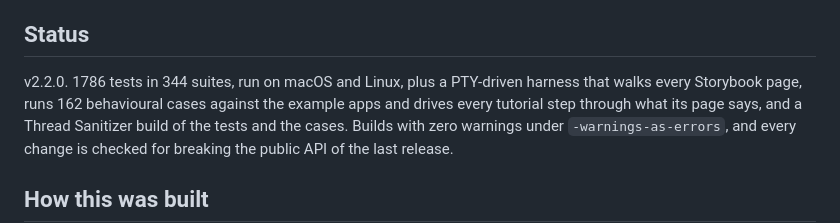
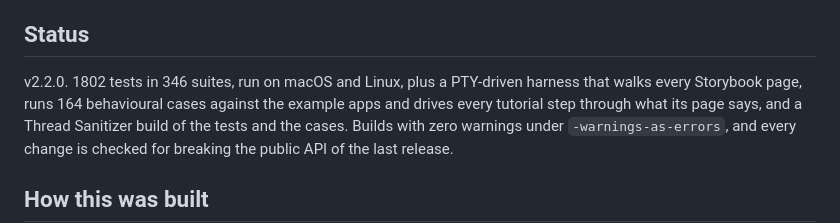
Before and after one commit to dardevelin/terminal-ui, a Markdown page: README.md, the part around the change. GitHub-like rendering.

```diff
--- a/README.md
+++ b/README.md
@@ -378,8 +378,8 @@ image code.
 
 ## Status
 
-v2.2.0. 1786 tests in 344 suites, run on macOS and Linux, plus a PTY-driven
-harness that walks every Storybook page, runs 162 behavioural cases against
+v2.2.0. 1802 tests in 346 suites, run on macOS and Linux, plus a PTY-driven
+harness that walks every Storybook page, runs 164 behavioural cases against
 the example apps and drives every tutorial step through what its page
 says, and a Thread Sanitizer build of the tests and the cases. Builds with
 zero warnings under `-warnings-as-errors`, and every change is checked for
```
Also changed, not shown: assets/debug.gif, 1 other file.
